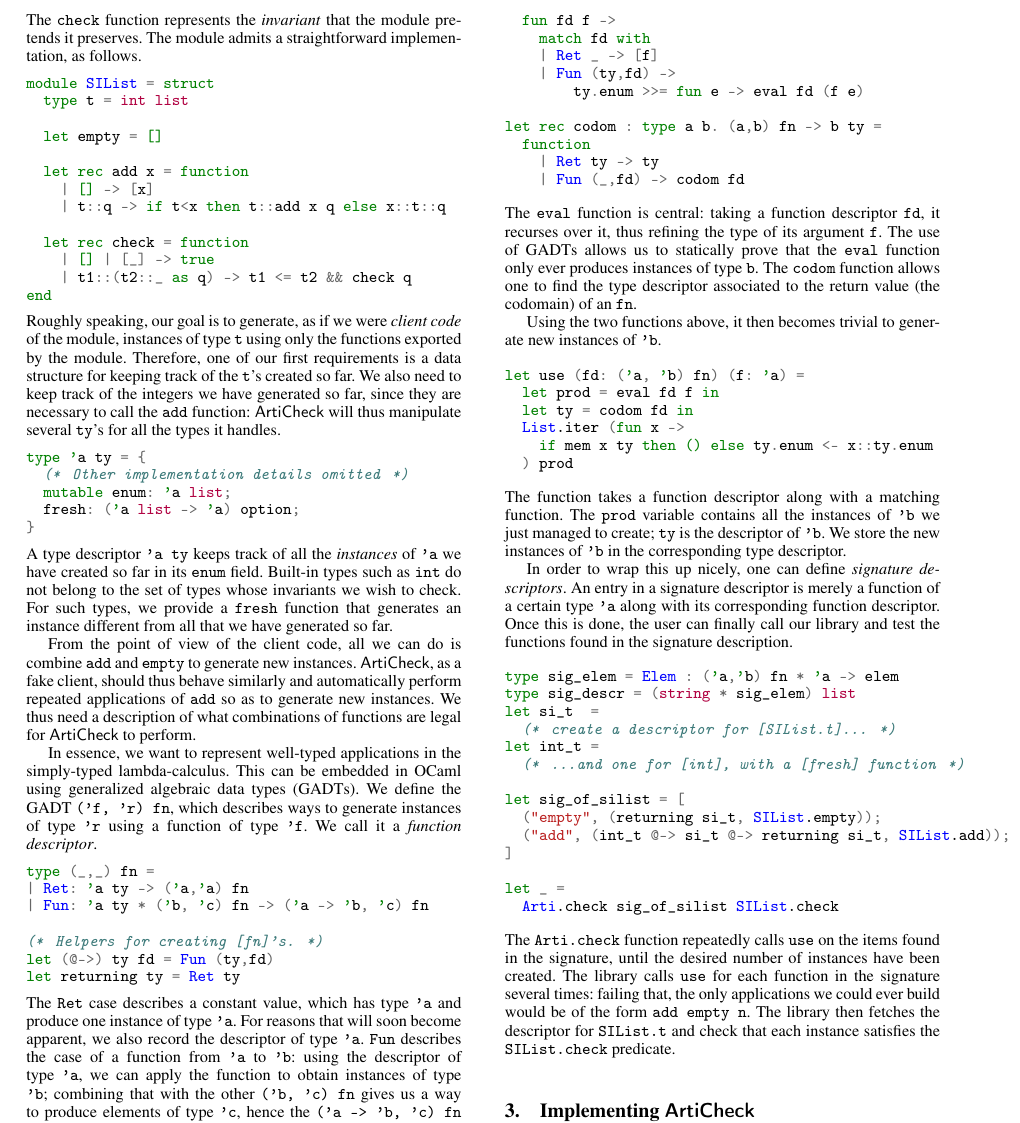
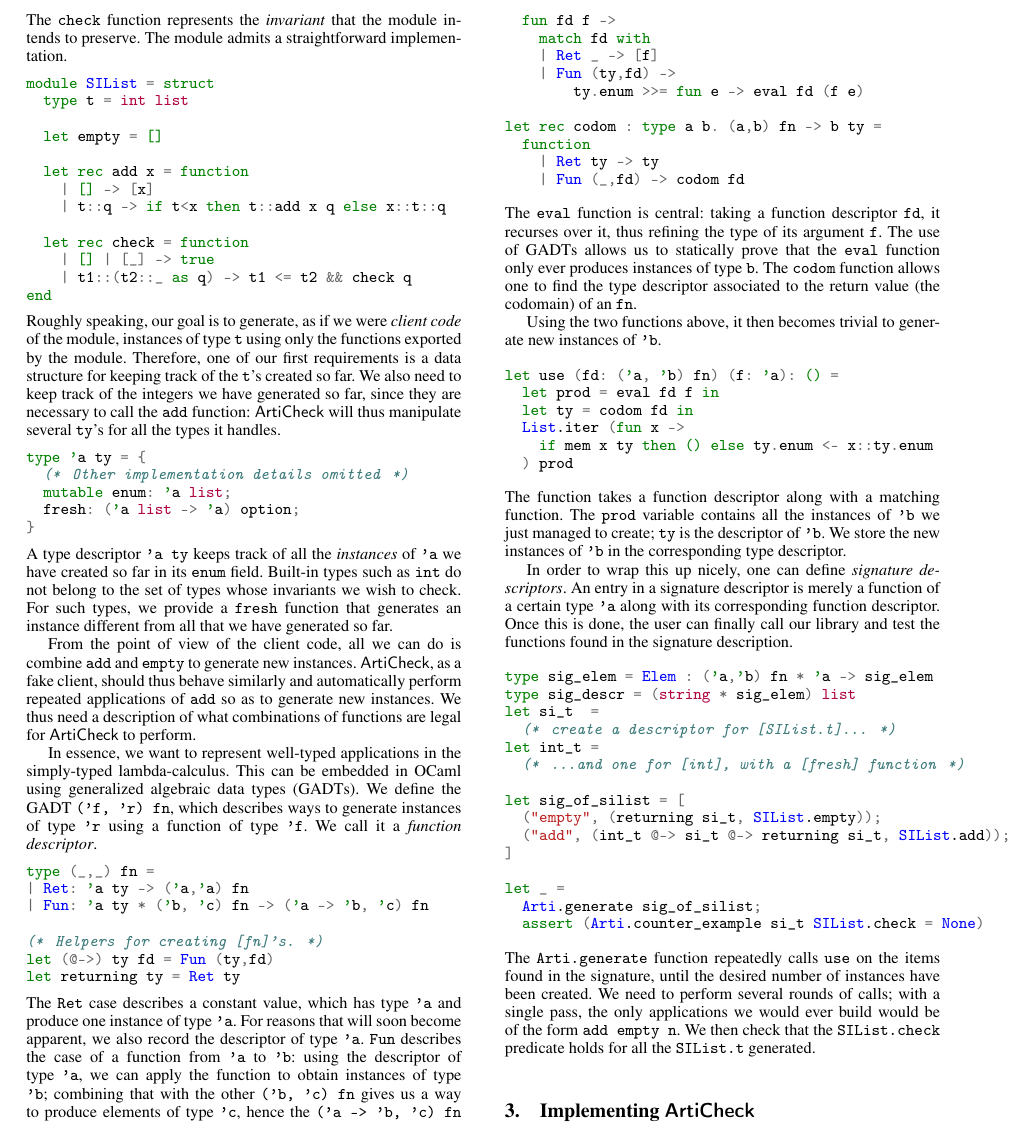
Before and after one commit to braibant/articheck, a LaTeX paper (draft/main.tex, which reads draft/anexample.tex): part of page 2 of 7, cut so that both start at the same text. Compiled offline with pdfLaTeX; a missing font is replaced by an installed copy or a similar font.

Commit message:
Minor nits.

```diff
--- a/draft/anexample.tex
+++ b/draft/anexample.tex
@@ -33,8 +32,7 @@ end
 \end{ocamlcode}
 %
 The \code{check} function represents the \emph{invariant} that the module
-pretends it preserves. The module admits a straightforward implementation, as
-follows.
+intends to preserve. The module admits a straightforward implementation.
 %
 \begin{ocamlcode}
 module SIList = struct
@@ -133,7 +131,7 @@ of \code{'b}.
 %
 % The function below doesn't need the special GADT syntax. Go figure.
 \begin{ocamlcode}
-let use (fd: ('a, 'b) fn) (f: 'a) =
+let use (fd: ('a, 'b) fn) (f: 'a): () =
   let prod = eval fd f in
   let ty = codom fd in
   List.iter (fun x ->
@@ -153,7 +151,7 @@ done, the user can finally call our library and test the functions found in the
 signature description.
 %
 \begin{ocamlcode}
-type sig_elem = Elem : ('a,'b) fn * 'a -> elem
+type sig_elem = Elem : ('a,'b) fn * 'a -> sig_elem
 type sig_descr = (string * sig_elem) list
 let si_t  =
   (* create a descriptor for [SIList.t]... *)
@@ -166,12 +164,12 @@ let sig_of_silist = [
 ]
 
 let _ =
-  Arti.check sig_of_silist SIList.check
+  Arti.generate sig_of_silist;
+  assert (Arti.counter_example si_t SIList.check = None)
 \end{ocamlcode}
 %
-The \code{Arti.check} function repeatedly calls \code{use} on the items found in
-the signature, until the desired number of instances have been created. The
-library calls \code{use} for each function in the signature several times:
-failing that, the only applications we could ever build would be of the form
-\code{add empty n}. The library then fetches the descriptor for \code{SIList.t}
-and check that each instance satisfies the \code{SIList.check} predicate.
+The \code{Arti.generate} function repeatedly calls \code{use} on the items found in
+the signature, until the desired number of instances have been created. We need
+to perform several rounds of calls; with a single pass, the only applications we
+would ever build would be of the form \code{add empty n}. We then check that the
+\code{SIList.check} predicate holds for all the \code{SIList.t} generated.
```
Also changed, not shown: draft/conclusion.tex (+3 -1 lines), draft/introduction.tex (+3 -5 lines), draft/main.tex (+5 -5 lines), draft/properties.tex (+2 -2 lines), draft/representing.tex (+3 -3 lines), draft/main.pdf, draft/anexample.tex (3 more changed lines).
